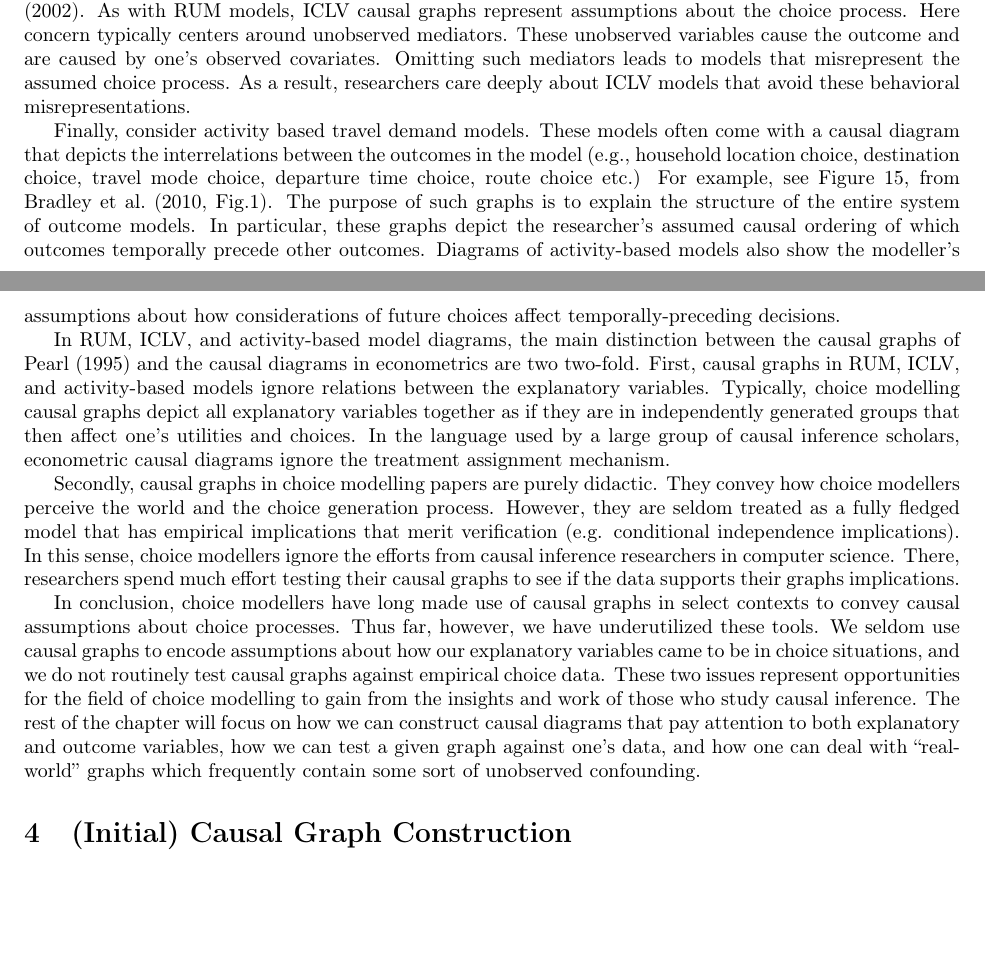
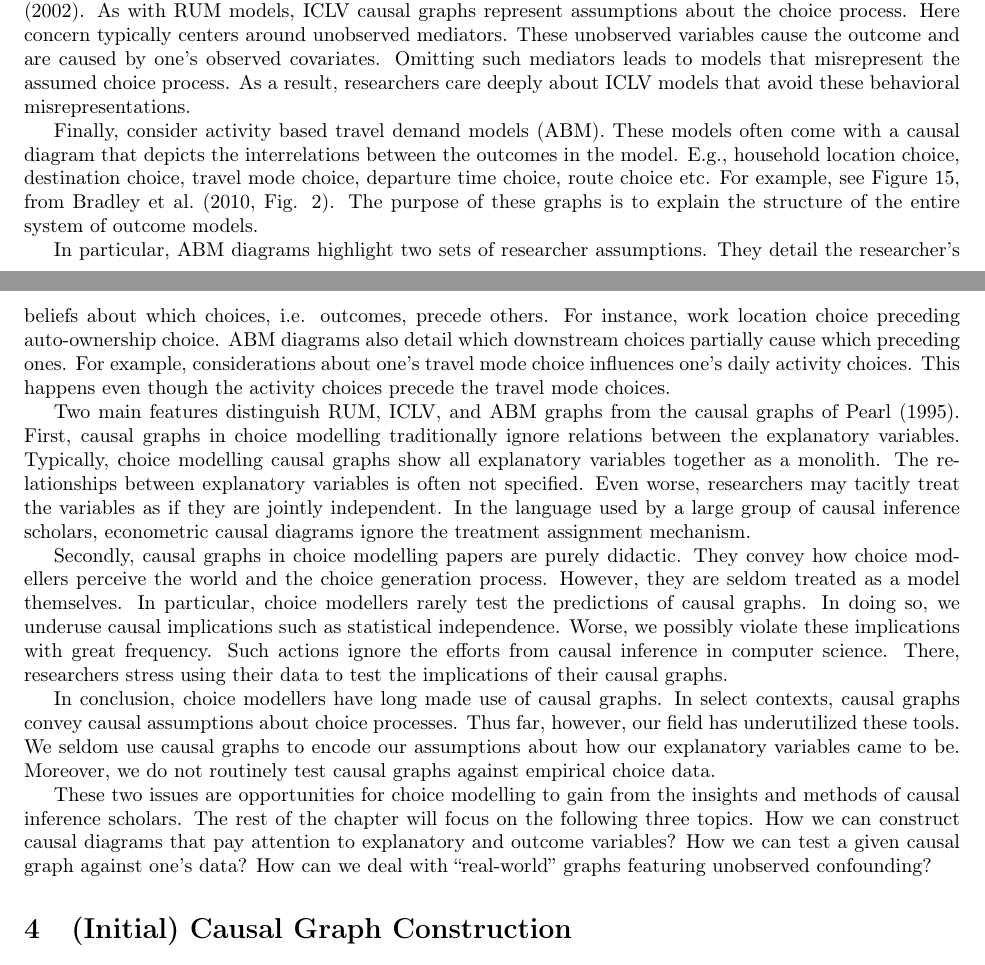
Before and after one commit to hassan-obeid/tr_b_causal_2020, a LaTeX document (article/main.tex, which reads article/sections/_3_graph_overview.tex): two parts of pages 8 and 10 of 27, joined at a grey line, cut so that both start at the same text, the shorter picture padded with empty space. Compiled offline with pdfLaTeX.

Commit message:
Revising prior causal graph section

```diff
--- a/article/sections/_3_graph_overview.tex
+++ b/article/sections/_3_graph_overview.tex
@@ -118,26 +118,43 @@ As a result, researchers care deeply about ICLV models that avoid these behavior
    \label{fig:example-graph-abm}
 \end{figure}
 
-Finally, consider activity based travel demand models.
-These models often come with a causal diagram that depicts the interrelations between the outcomes in the model (e.g., household location choice, destination choice, travel mode choice, departure time choice, route choice etc.)
-For example, see Figure \ref{fig:example-graph-abm}, from \citet[Fig.1]{bradley_2010_sacsim}.
-The purpose of such graphs is to explain the structure of the entire system of outcome models.
-In particular, these graphs depict the researcher's assumed causal ordering of which outcomes temporally precede other outcomes.
-Diagrams of activity-based models also show the modeller's assumptions about how considerations of future choices affect temporally-preceding decisions.
+Finally, consider activity based travel demand models (ABM).
+These models often come with a causal diagram that depicts the interrelations between the outcomes in the model.
+E.g., household location choice, destination choice, travel mode choice, departure time choice, route choice etc.
+For example, see Figure \ref{fig:example-graph-abm}, from \citet[Fig. 2]{bradley_2010_sacsim}.
+The purpose of these graphs is to explain the structure of the entire system of outcome models.
 
-In RUM, ICLV, and activity-based model diagrams, the main distinction between the causal graphs of \citet{pearl_1995_causal} and the causal diagrams in econometrics are two two-fold.
-First, causal graphs in RUM, ICLV, and activity-based models ignore relations between the explanatory variables.
-Typically, choice modelling causal graphs depict all explanatory variables together as if they are in independently generated groups that then affect one's utilities and choices.
+In particular, ABM diagrams highlight two sets of researcher assumptions.
+They detail the researcher's beliefs about which choices, i.e. outcomes, precede others.
+For instance, work location choice preceding auto-ownership choice.
+ABM diagrams also detail which downstream choices partially cause which preceding ones.
+For example, considerations about one's travel mode choice influences one's daily activity choices.
+This happens even though the activity choices precede the travel mode choices.
+
+Two main features distinguish RUM, ICLV, and ABM graphs from the causal graphs of \citet{pearl_1995_causal}.
+First, causal graphs in choice modelling traditionally ignore relations between the explanatory variables.
+Typically, choice modelling causal graphs show all explanatory variables together as a monolith.
+The relationships between explanatory variables is often not specified.
+Even worse, researchers may tacitly treat the variables as if they are jointly independent.
 In the language used by a large group of causal inference scholars, econometric causal diagrams ignore the treatment assignment mechanism.
 
 Secondly, causal graphs in choice modelling papers are purely didactic.
 They convey how choice modellers perceive the world and the choice generation process.
-However, they are seldom treated as a fully fledged model that has empirical implications that merit verification (e.g. conditional independence implications).
-In this sense, choice modellers ignore the efforts from causal inference researchers in computer science.
-There, researchers spend much effort testing their causal graphs to see if the data supports their graphs implications.
+However, they are seldom treated as a model themselves.
+In particular, choice modellers rarely test the predictions of causal graphs.
+In doing so, we underuse causal implications such as statistical independence.
+Worse, we possibly violate these implications with great frequency.
+Such actions ignore the efforts from causal inference in computer science.
+There, researchers stress using their data to test the implications of their causal graphs.
 
-In conclusion, choice modellers have long made use of causal graphs in select contexts to convey causal assumptions about choice processes.
-Thus far, however, we have underutilized these tools.
-We seldom use causal graphs to encode assumptions about how our explanatory variables came to be in choice situations, and we do not routinely test causal graphs against empirical choice data.
-These two issues represent opportunities for the field of choice modelling to gain from the insights and work of those who study causal inference.
-The rest of the chapter will focus on how we can construct causal diagrams that pay attention to both explanatory and outcome variables, how we can test a given graph against one's data, and how one can deal with ``real-world'' graphs which frequently contain some sort of unobserved confounding.
+In conclusion, choice modellers have long made use of causal graphs.
+In select contexts, causal graphs convey causal assumptions about choice processes.
+Thus far, however, our field has underutilized these tools.
+We seldom use causal graphs to encode our assumptions about how our explanatory variables came to be.
+Moreover, we do not routinely test causal graphs against empirical choice data.
+
+These two issues are opportunities for choice modelling to gain from the insights and methods of causal inference scholars.
+The rest of the chapter will focus on the following three topics.
+How we can construct causal diagrams that pay attention to explanatory and outcome variables?
+How we can test a given causal graph against one's data?
+How can we deal with ``real-world'' graphs featuring unobserved confounding?
```
Also changed, not shown: article/sections/_3_graph_overview.tex (2 more changed lines).
